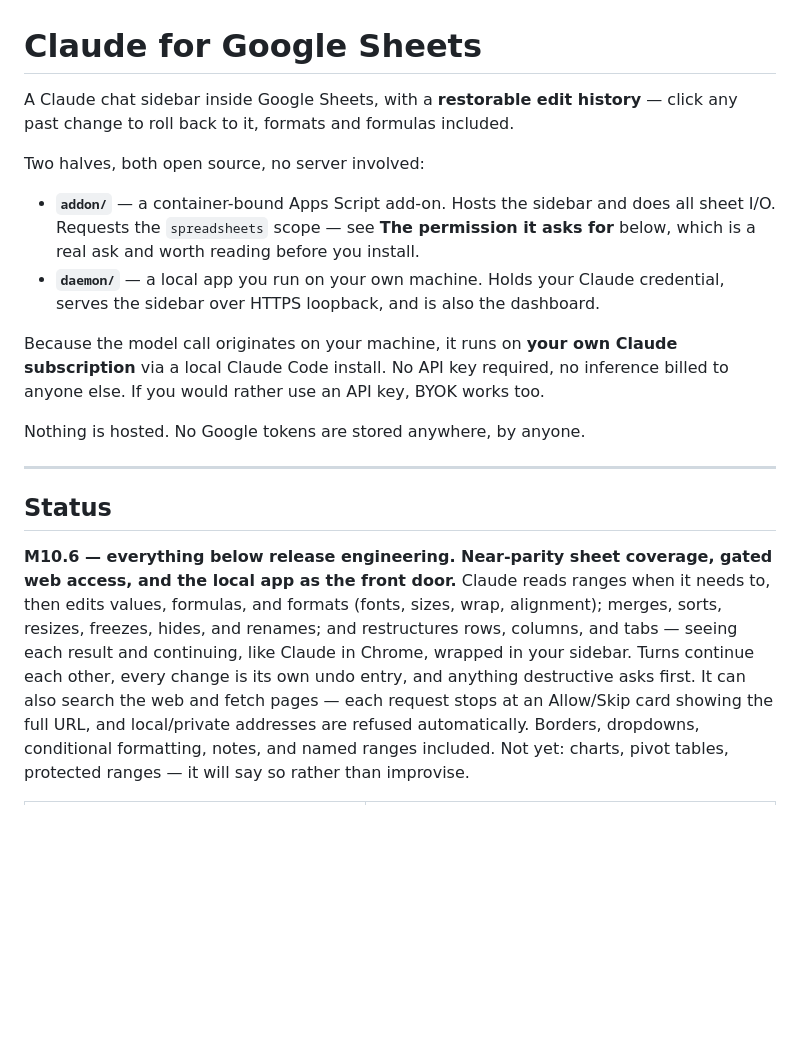
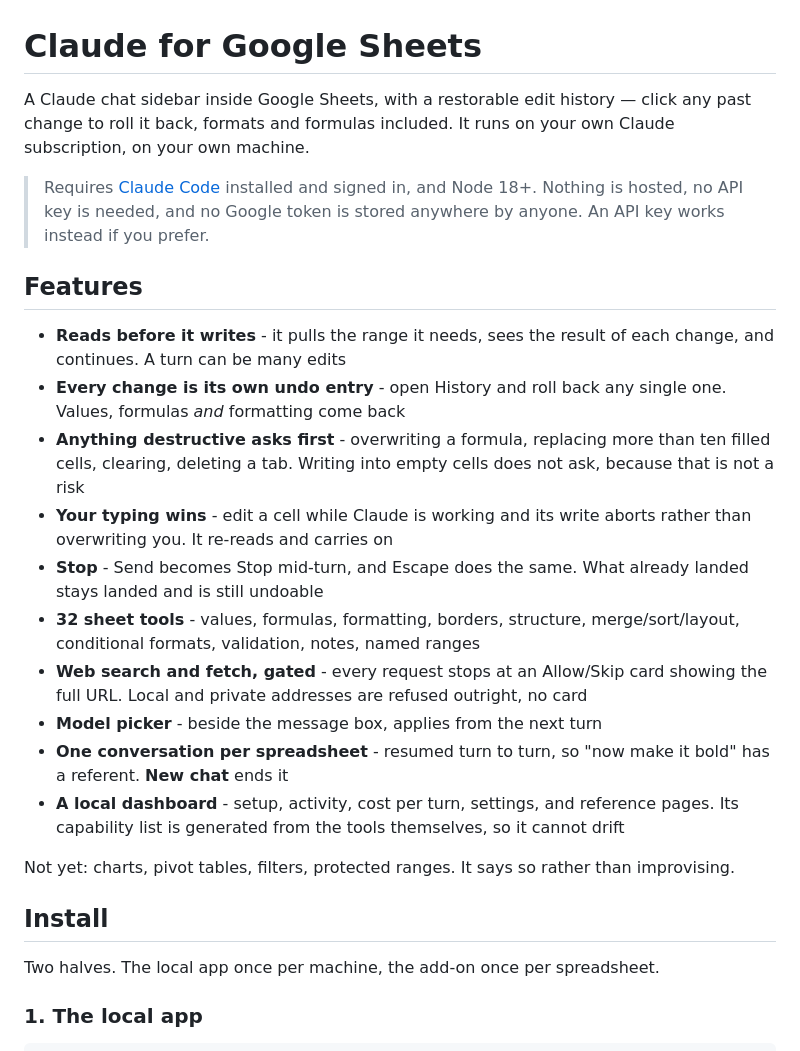
Before and after one commit to toya-co/claude-for-sheets, a Markdown page: README.md, the part around one of its changes. GitHub-like rendering; blank space fills up the shorter version.

```diff
--- a/README.md
+++ b/README.md
@@ -1,35 +1,27 @@
 # Claude for Google Sheets
 
-A Claude chat sidebar inside Google Sheets, with a **restorable edit history** —
-click any past change to roll back to it, formats and formulas included.
+A Claude chat sidebar inside Google Sheets, with a restorable edit history — click any past change to roll it back, formats and formulas included. It runs on your own Claude subscription, on your own machine.
 
-Two halves, both open source, no server involved:
+> Requires [Claude Code](https://claude.com/claude-code) installed and signed in, and Node 18+. Nothing is hosted, no API key is needed, and no Google token is stored anywhere by anyone. An API key works instead if you prefer.
 
-- **`addon/`** — a container-bound Apps Script add-on. Hosts the sidebar and does
-  all sheet I/O. Requests the `spreadsheets` scope — see **The permission it
-  asks for** below, which is a real ask and worth reading before you install.
-- **`daemon/`** — a local app you run on your own machine. Holds your Claude
-  credential, serves the sidebar over HTTPS loopback, and is also the dashboard.
+## Features
 
-Because the model call originates on your machine, it runs on **your own Claude
-subscription** via a local Claude Code install. No API key required, no inference
-billed to anyone else. If you would rather use an API key, BYOK works too.
+- **Reads before it writes** - it pulls the range it needs, sees the result of each change, and continues. A turn can be many edits
+- **Every change is its own undo entry** - open History and roll back any single one. Values, formulas *and* formatting come back
+- **Anything destructive asks first** - overwriting a formula, replacing more than ten filled cells, clearing, deleting a tab. Writing into empty cells does not ask, because that is not a risk
+- **Your typing wins** - edit a cell while Claude is working and its write aborts rather than overwriting you. It re-reads and carries on
+- **Stop** - Send becomes Stop mid-turn, and Escape does the same. What already landed stays landed and is still undoable
+- **32 sheet tools** - values, formulas, formatting, borders, structure, merge/sort/layout, conditional formats, validation, notes, named ranges
+- **Web search and fetch, gated** - every request stops at an Allow/Skip card showing the full URL. Local and private addresses are refused outright, no card
+- **Model picker** - beside the message box, applies from the next turn
+- **One conversation per spreadsheet** - resumed turn to turn, so "now make it bold" has a referent. **New chat** ends it
+- **A local dashboard** - setup, activity, cost per turn, settings, and reference pages. Its capability list is generated from the tools themselves, so it cannot drift
 
-Nothing is hosted. No Google tokens are stored anywhere, by anyone.
+Not yet: charts, pivot tables, filters, protected ranges. It says so rather than improvising.
 
----
+## Install
 
-## Status
+Two halves. The local app once per machine, the add-on once per spreadsheet.
 
-**M10.6 — everything below release engineering. Near-parity sheet coverage, gated web access, and the local app as the front door.**
-Claude reads ranges when it needs to, then edits values, formulas, and formats (fonts,
-sizes, wrap, alignment); merges, sorts, resizes, freezes, hides, and renames;
-and restructures rows, columns, and tabs — seeing each result and continuing,
-like Claude in Chrome, wrapped in your sidebar. Turns continue each other,
-every change is its own undo entry, and anything destructive asks first. It can
-also search the web and fetch pages — each request stops at an Allow/Skip card
-showing the full URL, and local/private addresses are refused automatically.
-Borders, dropdowns, conditional formatting, notes, and named ranges included.
-Not yet: charts, pivot tables, protected ranges — it will say so rather than
-improvise.
+### 1. The local app
 
```
Also changed, not shown: other parts of README.md (+53 -110 lines), addon/README.md (+3 -3 lines).
